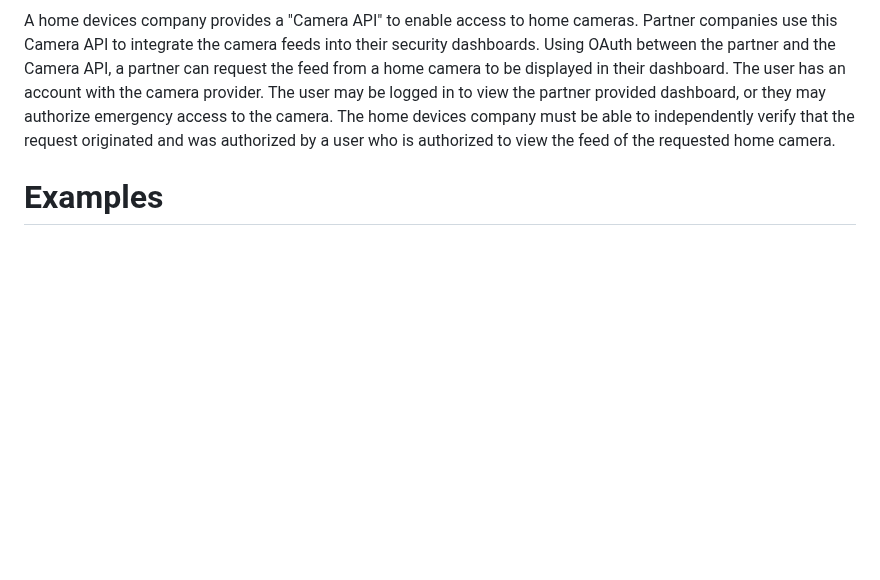
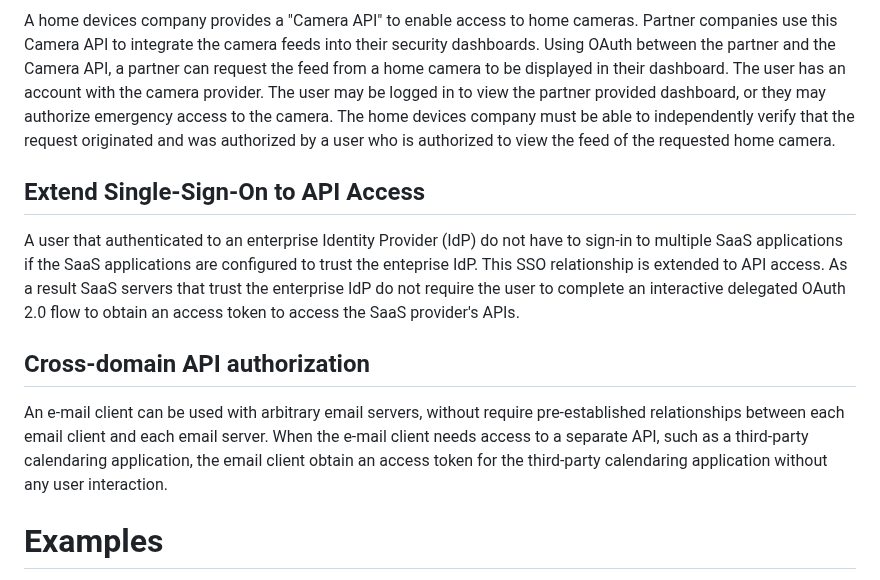
Before and after one commit to oauth-wg/oauth-identity-chaining, a Markdown page: draft-ietf-oauth-identity-chaining.md, the part around the change. Drawn GitHub-style; blank space fills up the shorter version.

Commit message:
Added use cases
Added uses cases to the appendix (see issue #68 )

```diff
--- a/draft-ietf-oauth-identity-chaining.md
+++ b/draft-ietf-oauth-identity-chaining.md
@@ -294,6 +294,12 @@ A continuous integration system needs to access external resources, for example
 ## API Security Use Case
 A home devices company provides a "Camera API" to enable access to home cameras. Partner companies use this Camera API to integrate the camera feeds into their security dashboards. Using OAuth between the partner and the Camera API, a partner can request the feed from a home camera to be displayed in their dashboard. The user has an account with the camera provider. The user may be logged in to view the partner provided dashboard, or they may authorize emergency access to the camera. The home devices company must be able to independently verify that the request originated and was authorized by a user who is authorized to view the feed of the requested home camera.
 
+## Extend Single-Sign-On to API Access
+A user that authenticated to an enterprise Identity Provider (IdP) do not have to sign-in to multiple SaaS applications if the SaaS applications are configured to trust the enteprise IdP. This SSO relationship is extended to API access. As a result SaaS servers that trust the enterprise IdP do not require the user to complete an interactive delegated OAuth 2.0 flow to obtain an access token to access the SaaS provider's APIs.
+
+## Cross-domain API authorization
+An e-mail client can be used with arbitrary email servers, without require pre-established relationships between each email client and each email server. When the e-mail client needs access to a separate API, such as a third-party calendaring application, the email client obtain an access token for the third-party calendaring application without any user interaction.
+
 # Examples
 
 This section contains two examples, demonstrating how this specification may be used in different environments with specific requirements. The first example shows the resource server acting as the client and the second example shows the authorization server acting as the client.
```
